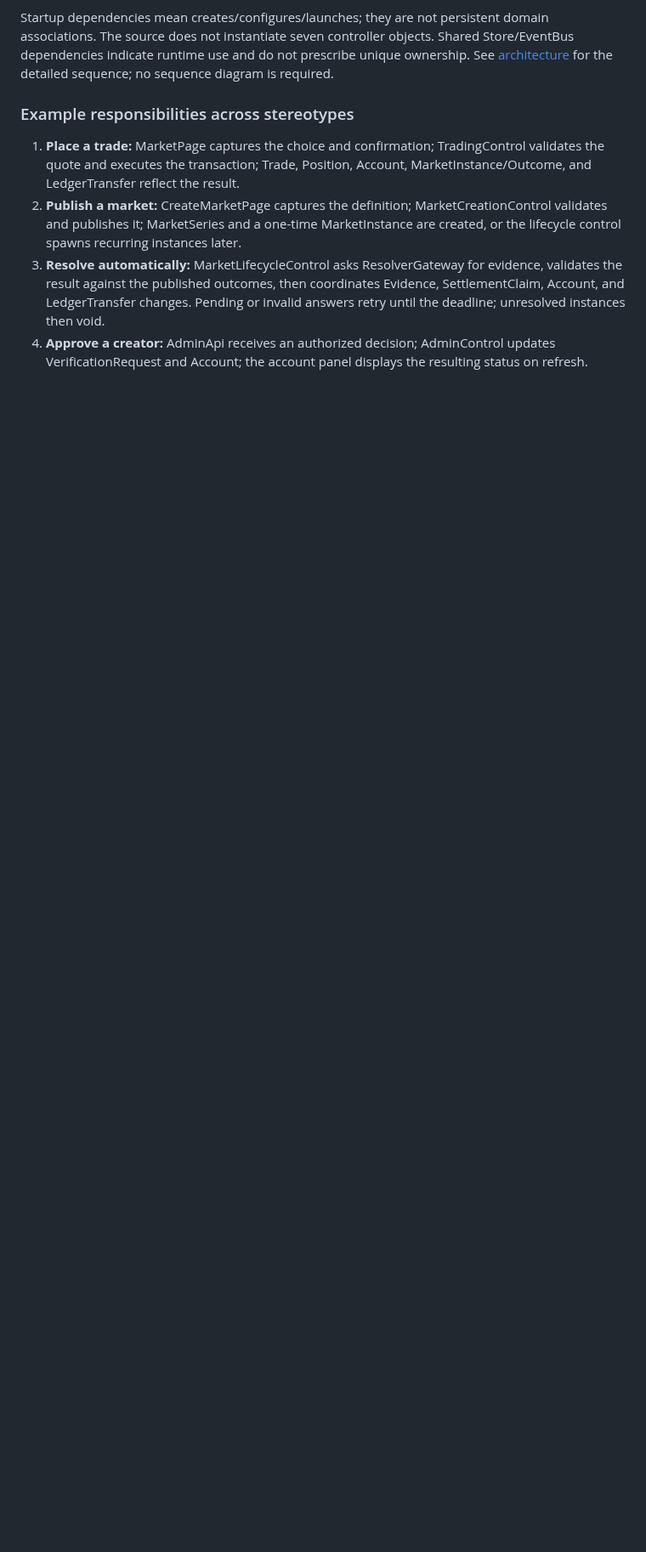
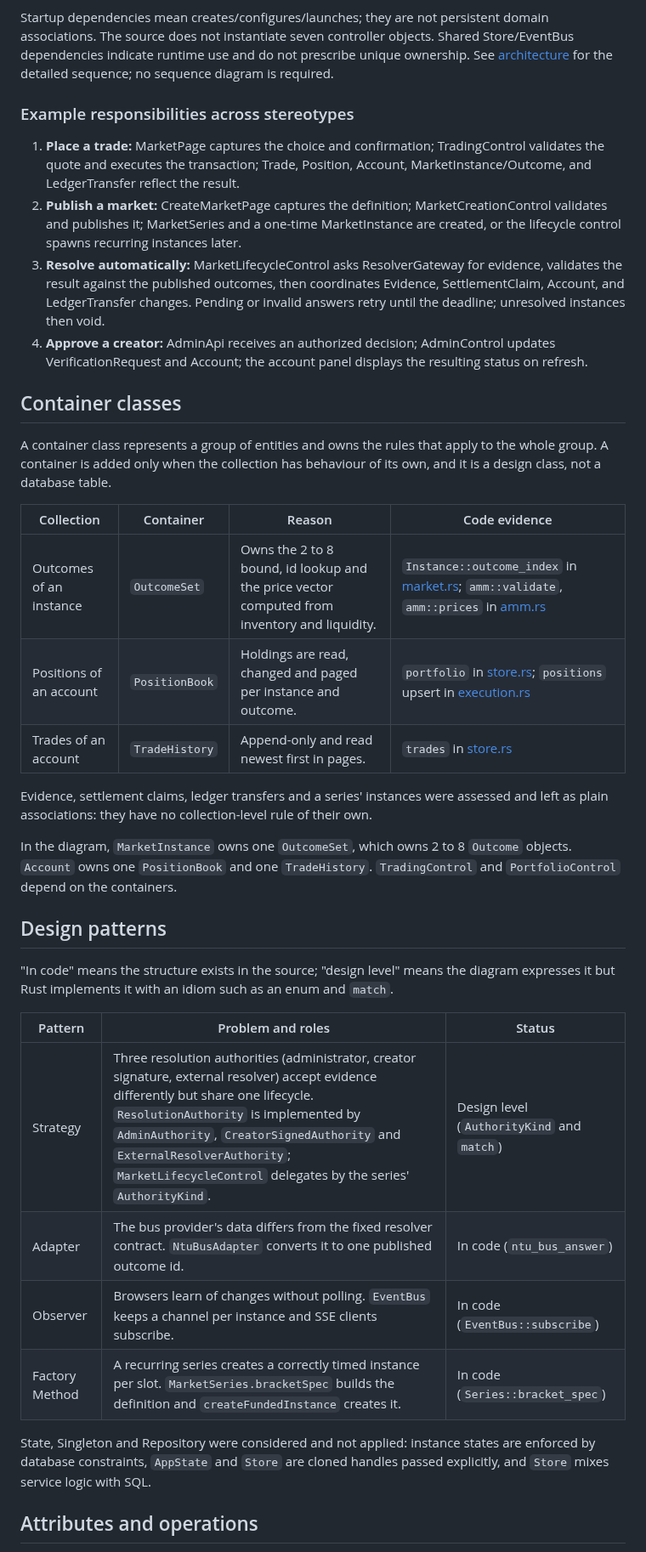
Before and after one commit to sagar2377/PolyNTU, a Markdown page: docs/developer/class-diagram.md, the part around one of its changes. Shown at 85% size. Rendered like a GitHub page; blank space fills up the shorter version.

```diff
--- a/docs/developer/class-diagram.md
+++ b/docs/developer/class-diagram.md
@@ -156,3 +159,32 @@ Startup dependencies mean creates/configures/launches; they are not persistent d
 3. **Resolve automatically:** MarketLifecycleControl asks ResolverGateway for evidence, validates the result against the published outcomes, then coordinates Evidence, SettlementClaim, Account, and LedgerTransfer changes. Pending or invalid answers retry until the deadline; unresolved instances then void.
 4. **Approve a creator:** AdminApi receives an authorized decision; AdminControl updates VerificationRequest and Account; the account panel displays the resulting status on refresh.
 
+## Container classes
+
+A container class represents a group of entities and owns the rules that apply to the whole group. A container is added only when the collection has behaviour of its own, and it is a design class, not a database table.
+
+| Collection | Container | Reason | Code evidence |
+|---|---|---|---|
+| Outcomes of an instance | `OutcomeSet` | Owns the 2 to 8 bound, id lookup and the price vector computed from inventory and liquidity. | `Instance::outcome_index` in [market.rs](../../backend/src/market.rs); `amm::validate`, `amm::prices` in [amm.rs](../../backend/src/amm.rs) |
+| Positions of an account | `PositionBook` | Holdings are read, changed and paged per instance and outcome. | `portfolio` in [store.rs](../../backend/src/store.rs); `positions` upsert in [execution.rs](../../backend/src/execution.rs) |
+| Trades of an account | `TradeHistory` | Append-only and read newest first in pages. | `trades` in [store.rs](../../backend/src/store.rs) |
+
+Evidence, settlement claims, ledger transfers and a series' instances were assessed and left as plain associations: they have no collection-level rule of their own.
+
+In the diagram, `MarketInstance` owns one `OutcomeSet`, which owns 2 to 8 `Outcome` objects. `Account` owns one `PositionBook` and one `TradeHistory`. `TradingControl` and `PortfolioControl` depend on the containers.
+
+## Design patterns
+
+"In code" means the structure exists in the source; "design level" means the diagram expresses it but Rust implements it with an idiom such as an enum and `match`.
+
+| Pattern | Problem and roles | Status |
+|---|---|---|
+| Strategy | Three resolution authorities (administrator, creator signature, external resolver) accept evidence differently but share one lifecycle. `ResolutionAuthority` is implemented by `AdminAuthority`, `CreatorSignedAuthority` and `ExternalResolverAuthority`; `MarketLifecycleControl` delegates by the series' `AuthorityKind`. | Design level (`AuthorityKind` and `match`) |
+| Adapter | The bus provider's data differs from the fixed resolver contract. `NtuBusAdapter` converts it to one published outcome id. | In code (`ntu_bus_answer`) |
+| Observer | Browsers learn of changes without polling. `EventBus` keeps a channel per instance and SSE clients subscribe. | In code (`EventBus::subscribe`) |
+| Factory Method | A recurring series creates a correctly timed instance per slot. `MarketSeries.bracketSpec` builds the definition and `createFundedInstance` creates it. | In code (`Series::bracket_spec`) |
+
+State, Singleton and Repository were considered and not applied: instance states are enforced by database constraints, `AppState` and `Store` are cloned handles passed explicitly, and `Store` mixes service logic with SQL.
+
+## Attributes and operations
+
```
Also changed, not shown: other parts of docs/developer/class-diagram.md (+25 -7 lines), lab3/architecture.md (+1 -1 lines), docs/diagrams/class-diagram.png, docs/diagrams/dialog-map.png, lab3/class-diagram.png, lab3/dialog-map-resolve.png (added), lab3/dialog-map-trade.png (added), lab3/dialog-map.png (added), 6 other files.
